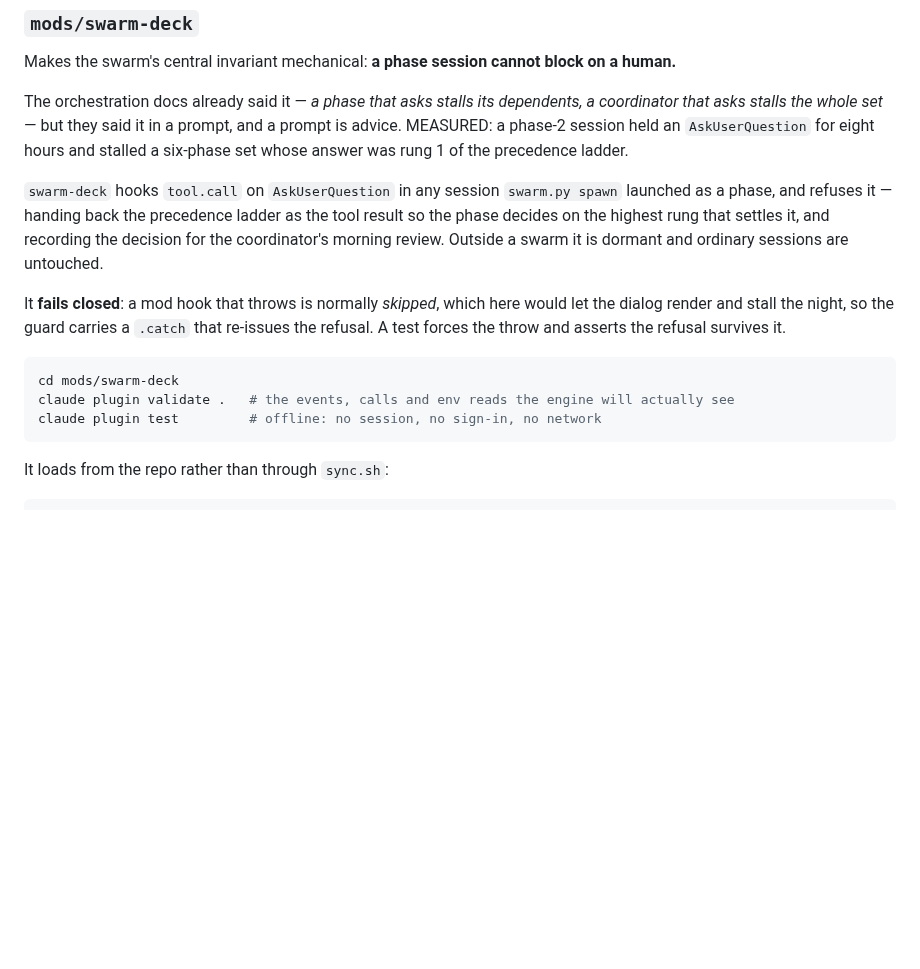
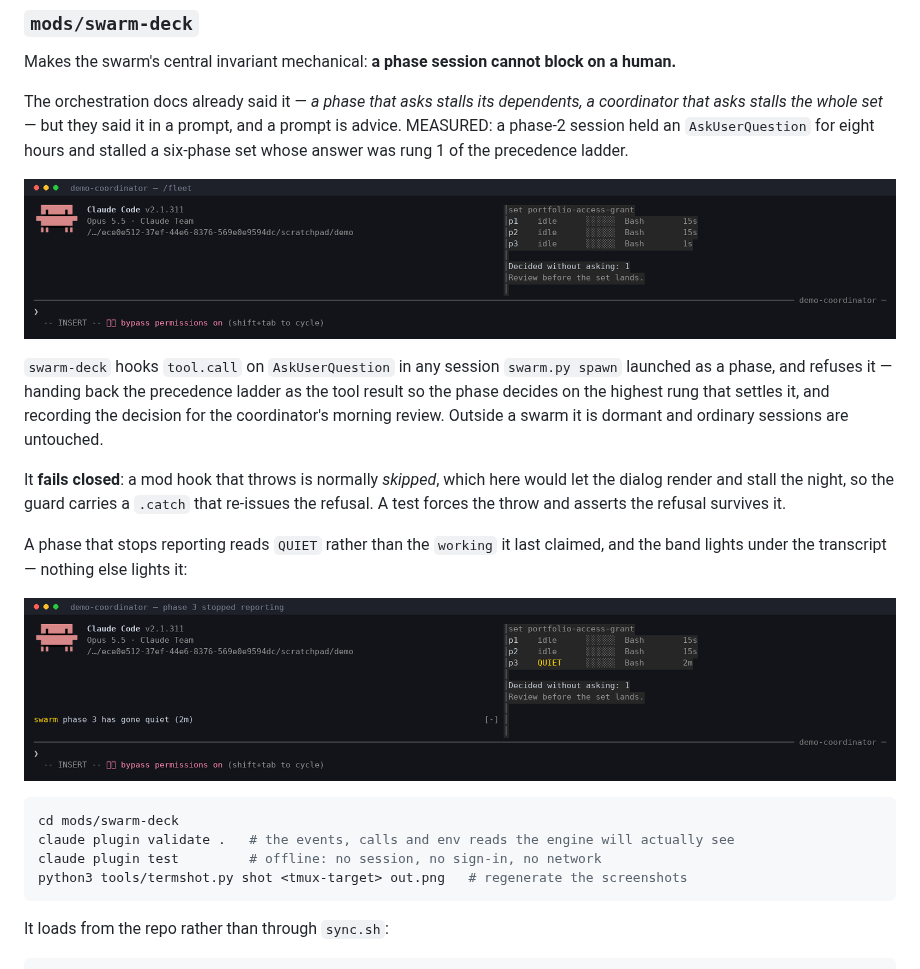
Before and after one commit to miftahulmahfuzh/claude-commands, a Markdown page: README.md, the part around the change. Drawn GitHub-style; pictures changed too: docs/img/fleet-deck.png (added), docs/img/fleet-quiet.png (added); blank space fills up the shorter version.

````diff
--- a/README.md
+++ b/README.md
@@ -902,6 +902,8 @@ that asks stalls the whole set* — but they said it in a prompt, and a prompt i
 a phase-2 session held an `AskUserQuestion` for eight hours and stalled a six-phase set whose
 answer was rung 1 of the precedence ladder.
 
+![The /fleet deck](docs/img/fleet-deck.png)
+
 `swarm-deck` hooks `tool.call` on `AskUserQuestion` in any session `swarm.py spawn` launched as a
 phase, and refuses it — handing back the precedence ladder as the tool result so the phase decides
 on the highest rung that settles it, and recording the decision for the coordinator's morning
@@ -911,10 +913,16 @@ It **fails closed**: a mod hook that throws is normally *skipped*, which here wo
 render and stall the night, so the guard carries a `.catch` that re-issues the refusal. A test
 forces the throw and asserts the refusal survives it.
 
+A phase that stops reporting reads `QUIET` rather than the `working` it last claimed, and the
+band lights under the transcript — nothing else lights it:
+
+![Phase 3 QUIET, with the band lit](docs/img/fleet-quiet.png)
+
 ```bash
 cd mods/swarm-deck
 claude plugin validate .   # the events, calls and env reads the engine will actually see
 claude plugin test         # offline: no session, no sign-in, no network
+python3 tools/termshot.py shot <tmux-target> out.png   # regenerate the screenshots
 ```
 
 It loads from the repo rather than through `sync.sh`:
````
Also changed, not shown: mods/swarm-deck/README.md (+27 -0 lines), docs/img/fleet-quiet.gif (added), docs/img/guard-refusal.png (added), 3 other files.
